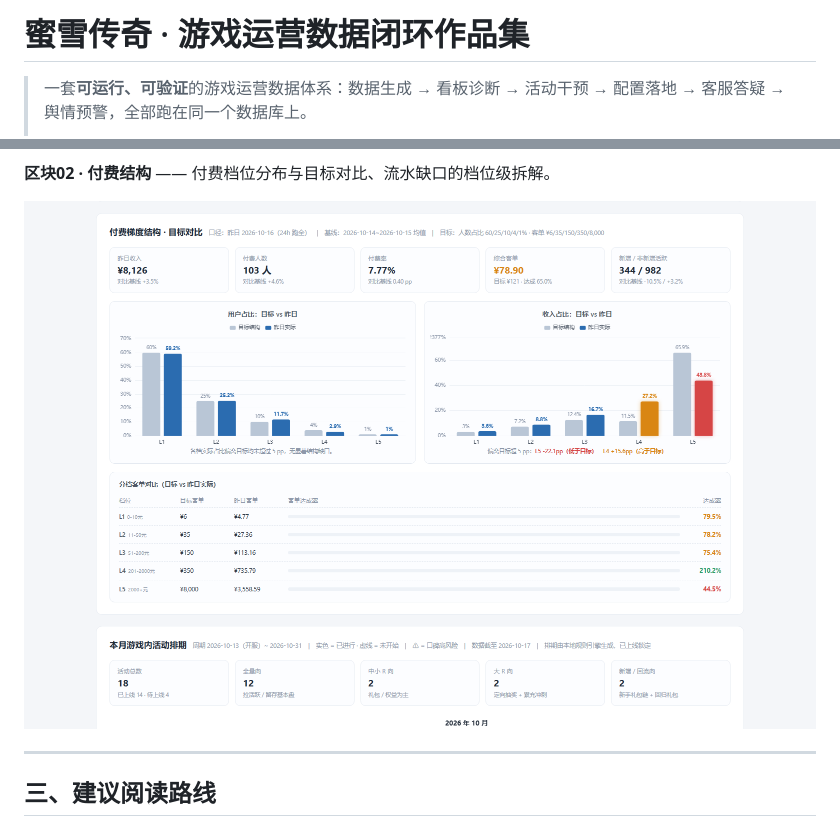
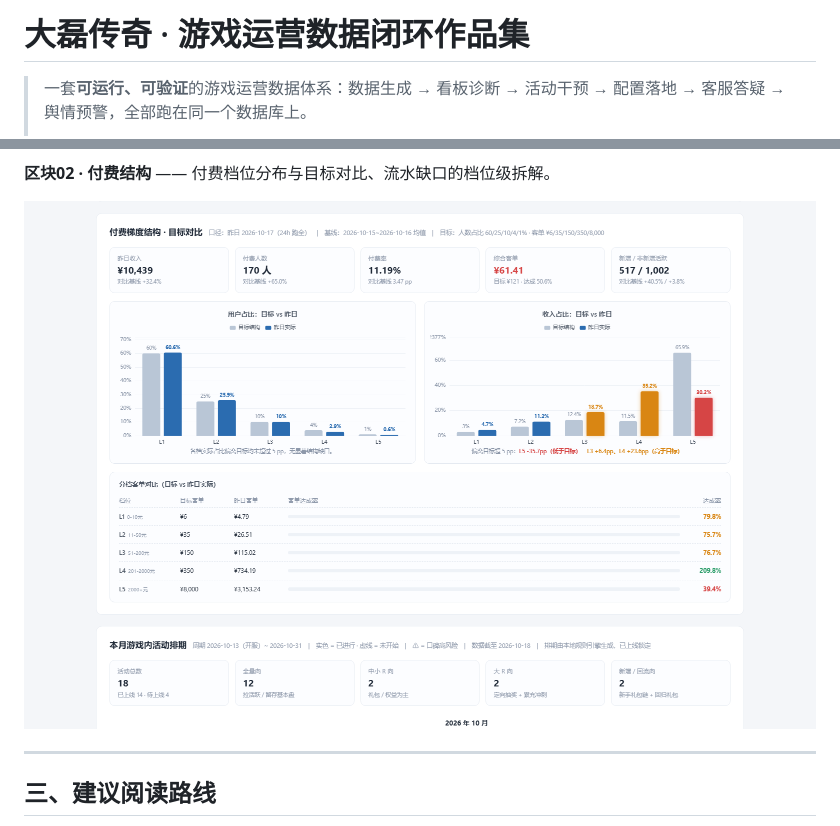
Before and after one commit to Lex3300/game-ops-portfolio, a Markdown page: README.md, 2 parts joined by grey strips. GitHub-like rendering; pictures changed too: docs/screenshots/02_tier.png.

Commit message:
feat: 游戏名由「蜜雪传奇」统一改为「大磊传奇」
- 页面标题/页头/客服文案、README、客服手册正文与知识库 115 块全部更新
- 背景故事地名「蜜雪冰城」改为「冰封之城」，规避品牌词
- 重建 kb.json / data.js / 单文件 index.html，重截 6 张截图
- RAG 回归 34/34 通过；全库已无「蜜雪」字样

```diff
--- a/README.md
+++ b/README.md
@@ -1,4 +1,4 @@
-# 蜜雪传奇 · 游戏运营数据闭环作品集
+# 大磊传奇 · 游戏运营数据闭环作品集
 
 > 一套**可运行、可验证**的游戏运营数据体系：数据生成 → 看板诊断 → 活动干预 → 配置落地 → 客服答疑 → 舆情预警，全部跑在同一个数据库上。
 >
```
Also changed, not shown: Q&A-RAG.md (+8 -8 lines), docs/screenshots/01_kpi.png, docs/screenshots/03_schedule.png, docs/screenshots/04_console.png, docs/screenshots/05_cs_rag.png, docs/screenshots/06_sentiment.png, 5 other files.
